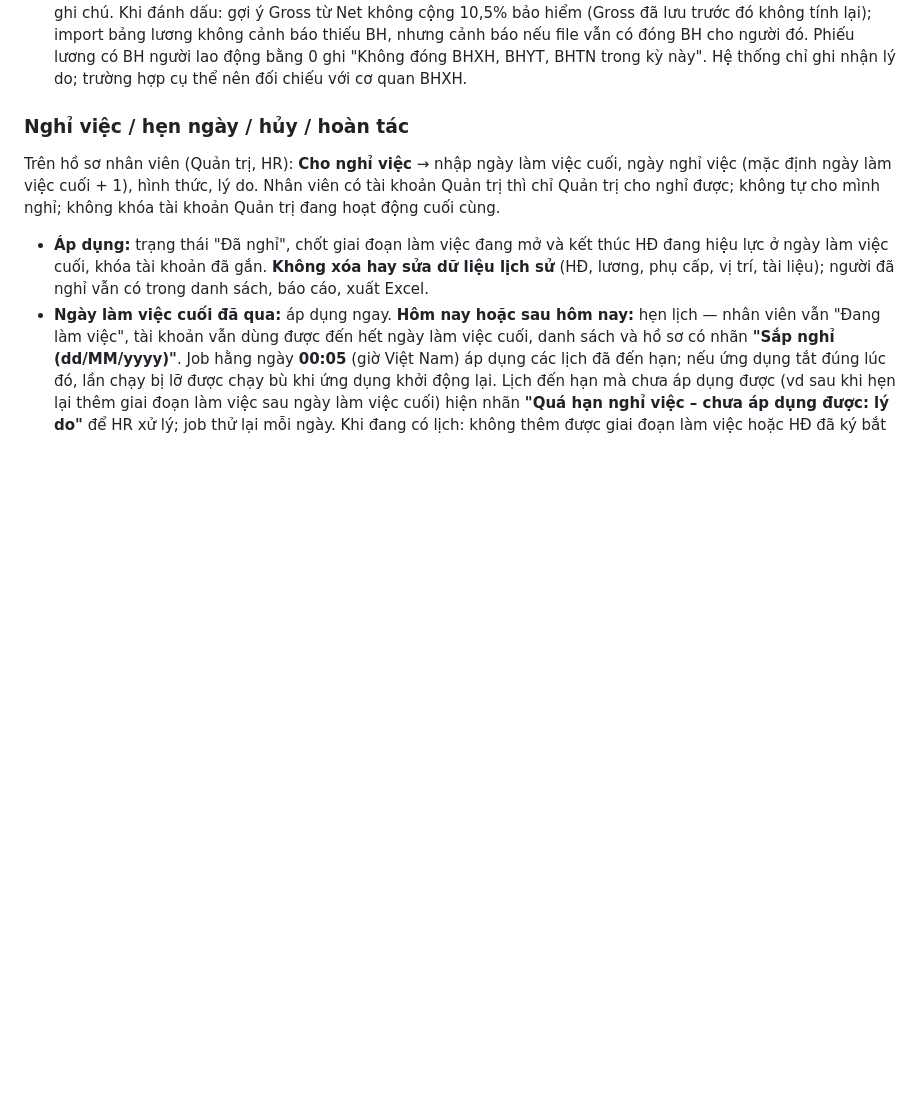
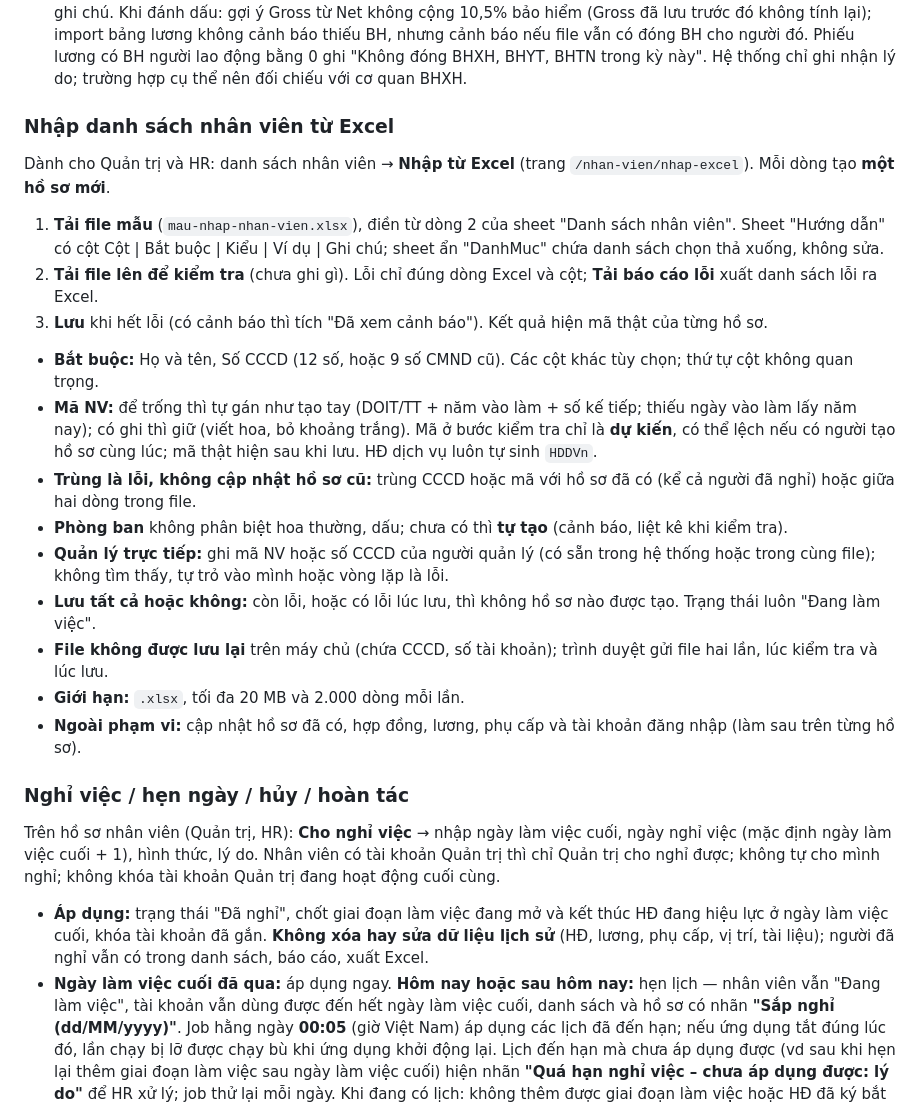
Before and after one commit to anythingvn/hrmdoit, a Markdown page: README.md, the part around the change. Drawn GitHub-style; blank space fills up the shorter version.

Commit message:
README: nhập danh sách nhân viên từ Excel
Co-Authored-By: Claude Opus 5.5 <noreply@anthropic.com>

```diff
--- a/README.md
+++ b/README.md
@@ -190,6 +190,28 @@ dùng các biến `SPRING_MAIL_*` / `JHIPSTER_MAIL_FROM` trong `.env`; **Dùng l
   Gross từ Net không cộng 10,5% bảo hiểm (Gross đã lưu trước đó không tính lại); import bảng lương không cảnh báo thiếu BH, nhưng
   cảnh báo nếu file vẫn có đóng BH cho người đó. Phiếu lương có BH người lao động bằng 0 ghi "Không đóng BHXH, BHYT, BHTN trong
   kỳ này". Hệ thống chỉ ghi nhận lý do; trường hợp cụ thể nên đối chiếu với cơ quan BHXH.
+
+### Nhập danh sách nhân viên từ Excel
+
+Dành cho Quản trị và HR: danh sách nhân viên → **Nhập từ Excel** (trang `/nhan-vien/nhap-excel`). Mỗi dòng tạo **một hồ sơ mới**.
+
+1. **Tải file mẫu** (`mau-nhap-nhan-vien.xlsx`), điền từ dòng 2 của sheet "Danh sách nhân viên". Sheet "Hướng dẫn" có cột Cột |
+   Bắt buộc | Kiểu | Ví dụ | Ghi chú; sheet ẩn "DanhMuc" chứa danh sách chọn thả xuống, không sửa.
+2. **Tải file lên để kiểm tra** (chưa ghi gì). Lỗi chỉ đúng dòng Excel và cột; **Tải báo cáo lỗi** xuất danh sách lỗi ra Excel.
+3. **Lưu** khi hết lỗi (có cảnh báo thì tích "Đã xem cảnh báo"). Kết quả hiện mã thật của từng hồ sơ.
+
+- **Bắt buộc:** Họ và tên, Số CCCD (12 số, hoặc 9 số CMND cũ). Các cột khác tùy chọn; thứ tự cột không quan trọng.
+- **Mã NV:** để trống thì tự gán như tạo tay (DOIT/TT + năm vào làm + số kế tiếp; thiếu ngày vào làm lấy năm nay); có ghi thì giữ
+  (viết hoa, bỏ khoảng trắng). Mã ở bước kiểm tra chỉ là **dự kiến**, có thể lệch nếu có người tạo hồ sơ cùng lúc; mã thật hiện
+  sau khi lưu. HĐ dịch vụ luôn tự sinh `HDDVn`.
+- **Trùng là lỗi, không cập nhật hồ sơ cũ:** trùng CCCD hoặc mã với hồ sơ đã có (kể cả người đã nghỉ) hoặc giữa hai dòng trong file.
+- **Phòng ban** không phân biệt hoa thường, dấu; chưa có thì **tự tạo** (cảnh báo, liệt kê khi kiểm tra).
+- **Quản lý trực tiếp:** ghi mã NV hoặc số CCCD của người quản lý (có sẵn trong hệ thống hoặc trong cùng file); không tìm thấy,
+  tự trỏ vào mình hoặc vòng lặp là lỗi.
+- **Lưu tất cả hoặc không:** còn lỗi, hoặc có lỗi lúc lưu, thì không hồ sơ nào được tạo. Trạng thái luôn "Đang làm việc".
+- **File không được lưu lại** trên máy chủ (chứa CCCD, số tài khoản); trình duyệt gửi file hai lần, lúc kiểm tra và lúc lưu.
+- **Giới hạn:** `.xlsx`, tối đa 20 MB và 2.000 dòng mỗi lần.
+- **Ngoài phạm vi:** cập nhật hồ sơ đã có, hợp đồng, lương, phụ cấp và tài khoản đăng nhập (làm sau trên từng hồ sơ).
 
 ### Nghỉ việc / hẹn ngày / hủy / hoàn tác
 
```
